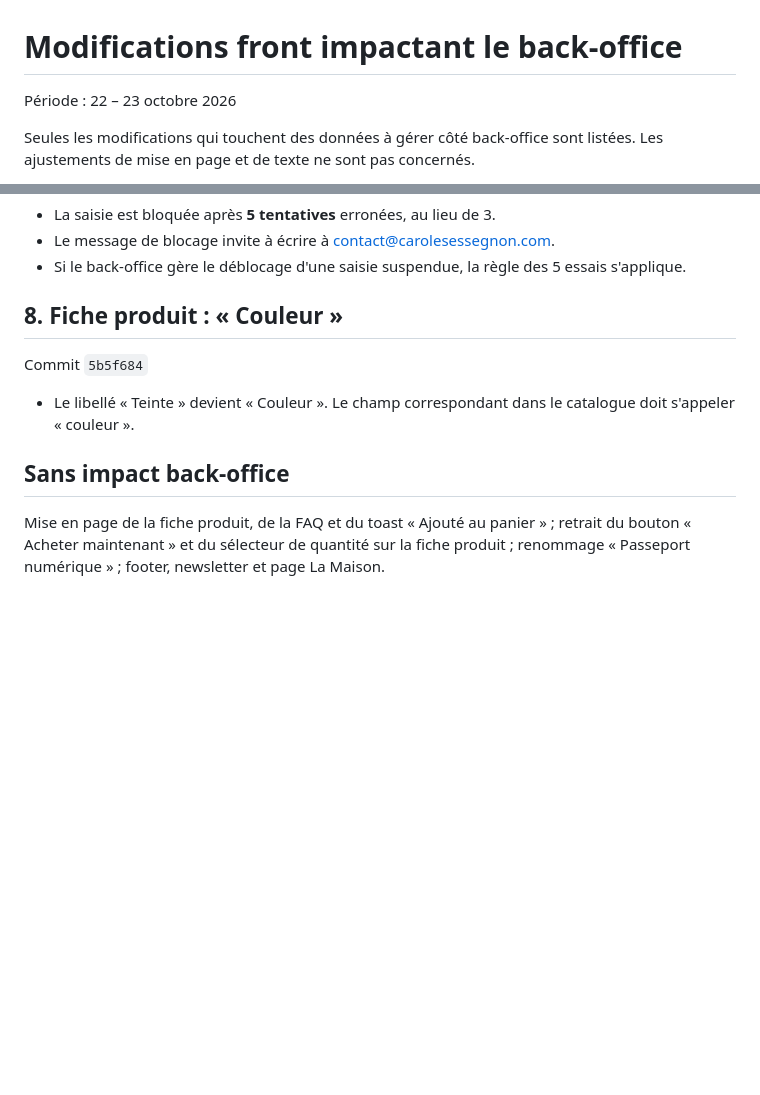
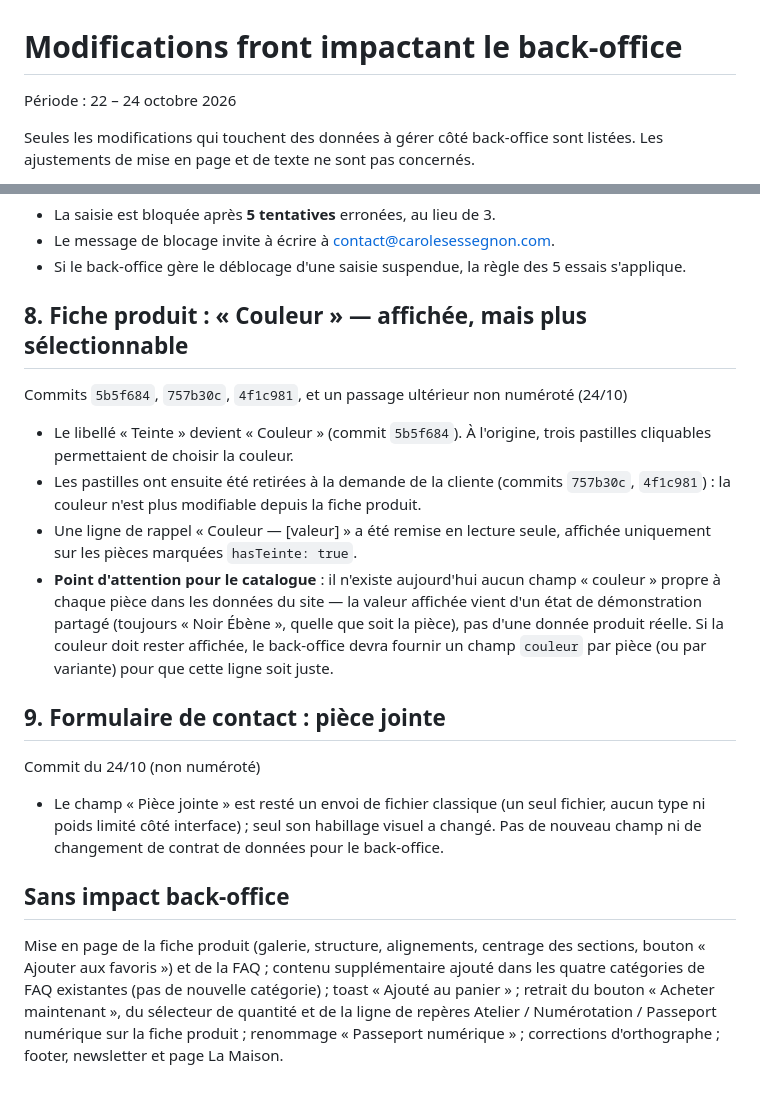
Before and after one commit to sylla199/Carole-sessegnon, a Markdown page: doc.md, 2 parts joined by grey strips. GitHub-like rendering; blank space fills up the shorter version.

Commit message:
Met à jour doc.md avec les changements front impactant le back-office (22-24 octobre)
- Section 8 revue : le libellé « Couleur » est maintenant affiché en lecture
  seule (les pastilles cliquables ont été retirées), et il n'existe aucun
  champ couleur réel par pièce dans les données actuelles — point
  d'attention pour le futur catalogue.
- Nouvelle section 9 : le champ pièce jointe du formulaire de contact a
  changé d'habillage visuel, sans impact sur le contrat de données.
- Liste « Sans impact » complétée (contenu FAQ, retrait de la ligne de
  repères Atelier/Numérotation/Passeport numérique, corrections diverses).

Co-Authored-By: Claude Sonnet 5 <noreply@anthropic.com>

```diff
--- a/doc.md
+++ b/doc.md
@@ -1,6 +1,6 @@
 # Modifications front impactant le back-office
 
-Période : 22 – 23 octobre 2026
+Période : 22 – 24 octobre 2026
 
 Seules les modifications qui touchent des données à gérer côté back-office sont listées. Les ajustements de mise en page et de texte ne sont pas concernés.
 
@@ -86,12 +86,21 @@ Commit `c9c6718` et `1b0e8a7`
 - Le message de blocage invite à écrire à contact@carolesessegnon.com.
 - Si le back-office gère le déblocage d'une saisie suspendue, la règle des 5 essais s'applique.
 
-## 8. Fiche produit : « Couleur »
+## 8. Fiche produit : « Couleur » — affichée, mais plus sélectionnable
 
-Commit `5b5f684`
+Commits `5b5f684`, `757b30c`, `4f1c981`, et un passage ultérieur non numéroté (24/10)
 
-- Le libellé « Teinte » devient « Couleur ». Le champ correspondant dans le catalogue doit s'appeler « couleur ».
+- Le libellé « Teinte » devient « Couleur » (commit `5b5f684`). À l'origine, trois pastilles cliquables permettaient de choisir la couleur.
+- Les pastilles ont ensuite été retirées à la demande de la cliente (commits `757b30c`, `4f1c981`) : la couleur n'est plus modifiable depuis la fiche produit.
+- Une ligne de rappel « Couleur — [valeur] » a été remise en lecture seule, affichée uniquement sur les pièces marquées `hasTeinte: true`.
+- **Point d'attention pour le catalogue** : il n'existe aujourd'hui aucun champ « couleur » propre à chaque pièce dans les données du site — la valeur affichée vient d'un état de démonstration partagé (toujours « Noir Ébène », quelle que soit la pièce), pas d'une donnée produit réelle. Si la couleur doit rester affichée, le back-office devra fournir un champ `couleur` par pièce (ou par variante) pour que cette ligne soit juste.
+
+## 9. Formulaire de contact : pièce jointe
+
+Commit du 24/10 (non numéroté)
+
+- Le champ « Pièce jointe » est resté un envoi de fichier classique (un seul fichier, aucun type ni poids limité côté interface) ; seul son habillage visuel a changé. Pas de nouveau champ ni de changement de contrat de données pour le back-office.
 
 ## Sans impact back-office
 
-Mise en page de la fiche produit, de la FAQ et du toast « Ajouté au panier » ; retrait du bouton « Acheter maintenant » et du sélecteur de quantité sur la fiche produit ; renommage « Passeport numérique » ; footer, newsletter et page La Maison.
+Mise en page de la fiche produit (galerie, structure, alignements, centrage des sections, bouton « Ajouter aux favoris ») et de la FAQ ; contenu supplémentaire ajouté dans les quatre catégories de FAQ existantes (pas de nouvelle catégorie) ; toast « Ajouté au panier » ; retrait du bouton « Acheter maintenant », du sélecteur de quantité et de la ligne de repères Atelier / Numérotation / Passeport numérique sur la fiche produit ; renommage « Passeport numérique » ; corrections d'orthographe ; footer, newsletter et page La Maison.
```
